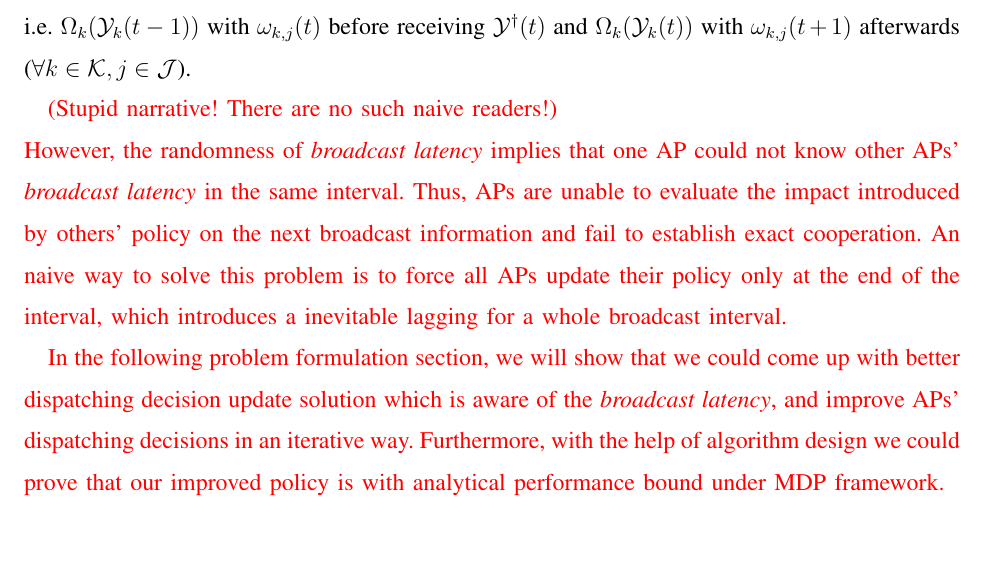
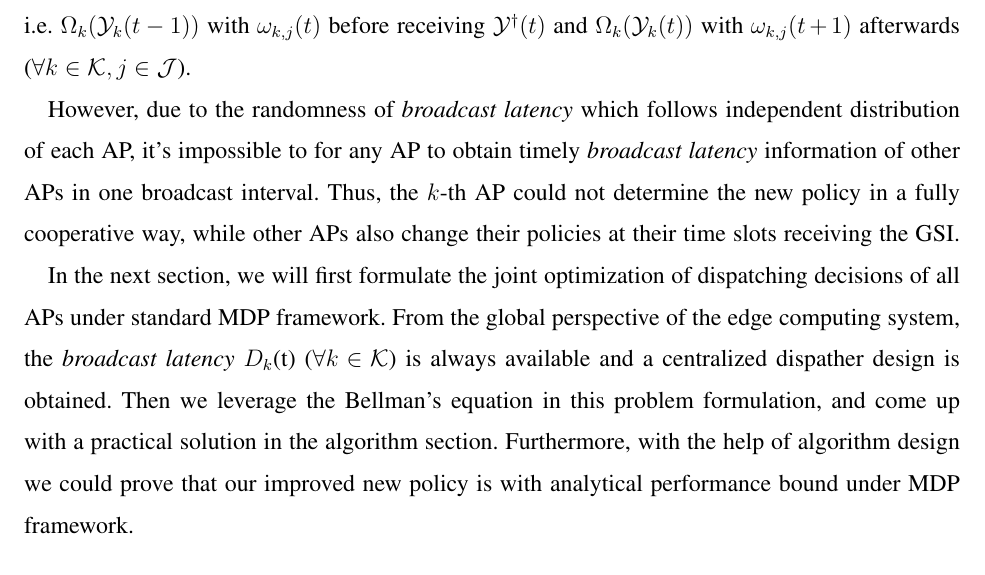
Before and after one commit to iamhyc/my-latex-collection, a LaTeX paper (main.tex, which reads src/03a-model.tex): part of page 8 of 19, cut so that both start at the same text, the shorter picture padded with empty space. Compiled offline with pdfLaTeX; a missing bibliography style is replaced by a similar one.

Commit message:
temp 0116

```diff
--- a/src/03a-model.tex
+++ b/src/03a-model.tex
@@ -120,15 +120,13 @@ Hence, we denote the individual dispatching policy of the $k$-th AP based on the
 We note that the $k$-th AP would always adopt two phases of polices in the $t$-th broadcast interval, i.e. $\Omega_{k}(\Obsv_{k}({t-1}))$ with $\omega_{k,j}(t)$ before receiving $\Obsv^{\dagger}(t)$ and $\Omega_{k}(\Obsv_{k}(t))$ with $\omega_{k,j}(t+1)$ afterwards ($\forall k\in\apSet, j\in\jSpace$).
 % The two phases policy of APs in one together determine the transition of $\Obsv({t+1})$ in the next interval.
 
-\fixit{
-    (Stupid narrative! There are no such naive readers!)\\
-    However, the randomness of \brlatency~implies that one AP could not know other APs' \brlatency~in the same interval.
-    Thus, APs are unable to evaluate the impact introduced by others' policy on the next broadcast information and fail to establish exact cooperation.
-    An naive way to solve this problem is to force all APs update their policy only at the end of the interval, which introduces a inevitable lagging for a whole broadcast interval.
+However, due to the randomness of \brlatency~which follows independent distribution of each AP, it's impossible to for any AP to obtain timely \brlatency~information of other APs in one broadcast interval.
+Thus, the $k$-th AP could not determine the new policy in a fully cooperative way, while other APs also change their policies at their time slots receiving the GSI.
 
-    In the following problem formulation section, we will show that we could come up with better dispatching decision update solution which is aware of the \brlatency, and improve APs' dispatching decisions in an iterative way.
-    Furthermore, with the help of algorithm design we could prove that our improved policy is with analytical performance bound under MDP framework.
-}
+In the next section, we will first formulate the joint optimization of dispatching decisions of all APs under standard MDP framework.
+From the global perspective of the edge computing system, the \brlatency~$D_{k}$(t) ($\forall k\in\apSet$) is always available and a centralized dispather design is obtained.
+Then we leverage the Bellman's equation in this problem formulation, and come up with a practical solution in the algorithm section.
+Furthermore, with the help of algorithm design we could prove that our improved new policy is with analytical performance bound under MDP framework.
 
 \delete{v7}{
     As a high frequency broadcast design would always result into \emph{broadcast storm} and block the normal network traffic \needref{broadcast-storm article}, we introduce a slow enough broadcast interval selection in the system.
```
